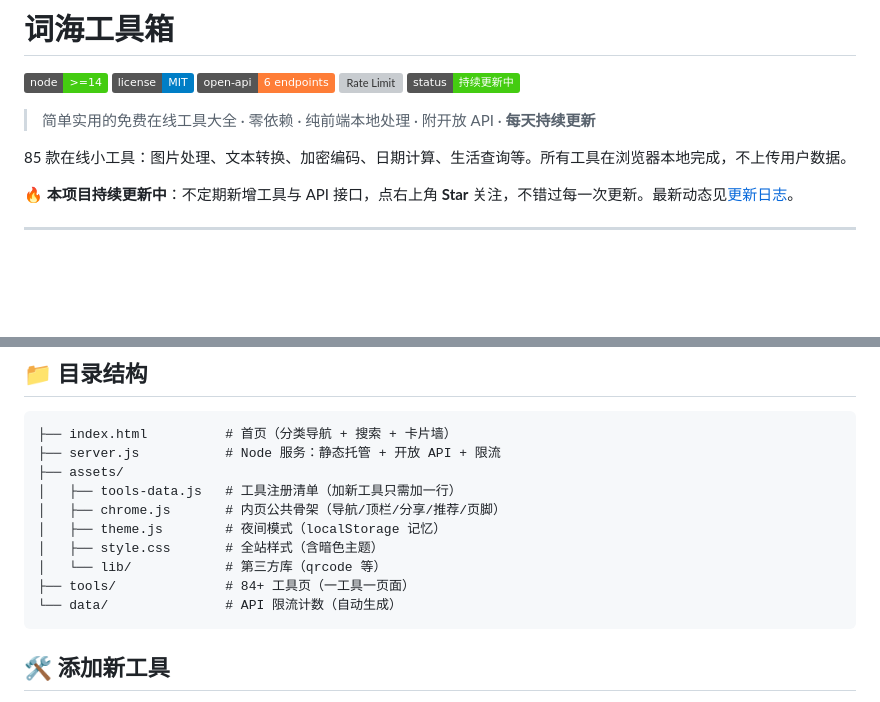
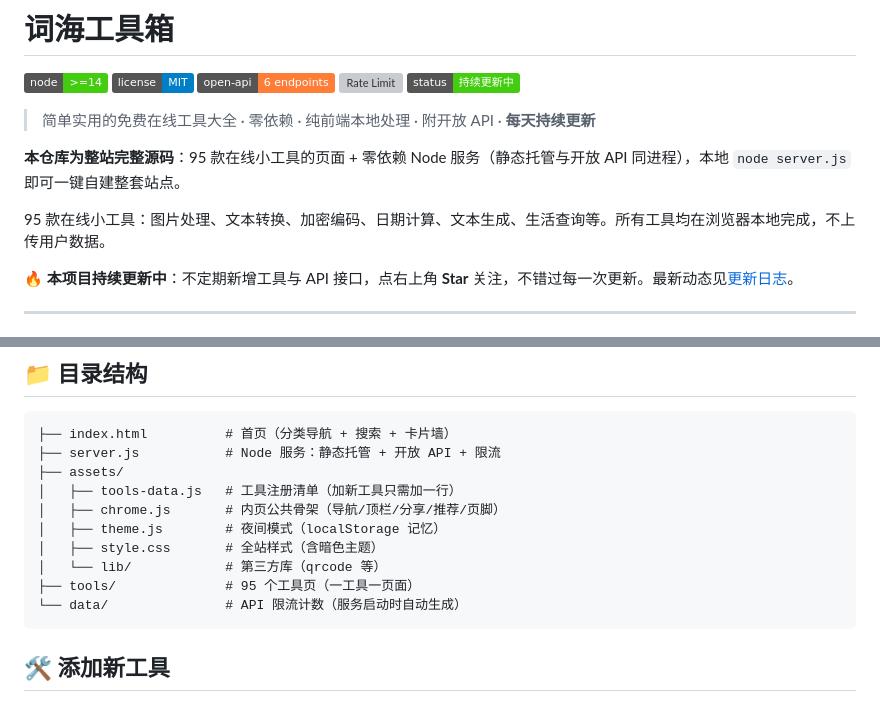
Before and after one commit to hexiaofu666/free-api, a Markdown page: README.md, 2 parts joined by grey strips. GitHub-like rendering; badges without logos; blank space fills up the shorter version; grey boxes are pictures that could not be loaded.

Commit message:
README：修正工具数（85→95）并明确整站源码定位

````diff
--- a/README.md
+++ b/README.md
@@ -4,7 +4,9 @@
 
 > 简单实用的免费在线工具大全 · 零依赖 · 纯前端本地处理 · 附开放 API · **每天持续更新**
 
-85 款在线小工具：图片处理、文本转换、加密编码、日期计算、生活查询等。所有工具在浏览器本地完成，不上传用户数据。
+**本仓库为整站完整源码**：95 款在线小工具的页面 + 零依赖 Node 服务（静态托管与开放 API 同进程），本地 `node server.js` 即可一键自建整套站点。
+
+95 款在线小工具：图片处理、文本转换、加密编码、日期计算、文本生成、生活查询等。所有工具均在浏览器本地完成，不上传用户数据。
 
 🔥 **本项目持续更新中**：不定期新增工具与 API 接口，点右上角 **Star** 关注，不错过每一次更新。最新动态见[更新日志](https://tools.hdemba.cn/tools/changelog.html)。
 
@@ -137,8 +139,8 @@ node server.js
 │   ├── theme.js        # 夜间模式（localStorage 记忆）
 │   ├── style.css       # 全站样式（含暗色主题）
 │   └── lib/            # 第三方库（qrcode 等）
-├── tools/              # 84+ 工具页（一工具一页面）
-└── data/               # API 限流计数（自动生成）
+├── tools/              # 95 个工具页（一工具一页面）
+└── data/               # API 限流计数（服务启动时自动生成）
 ```
 
 ## 🛠 添加新工具
````
